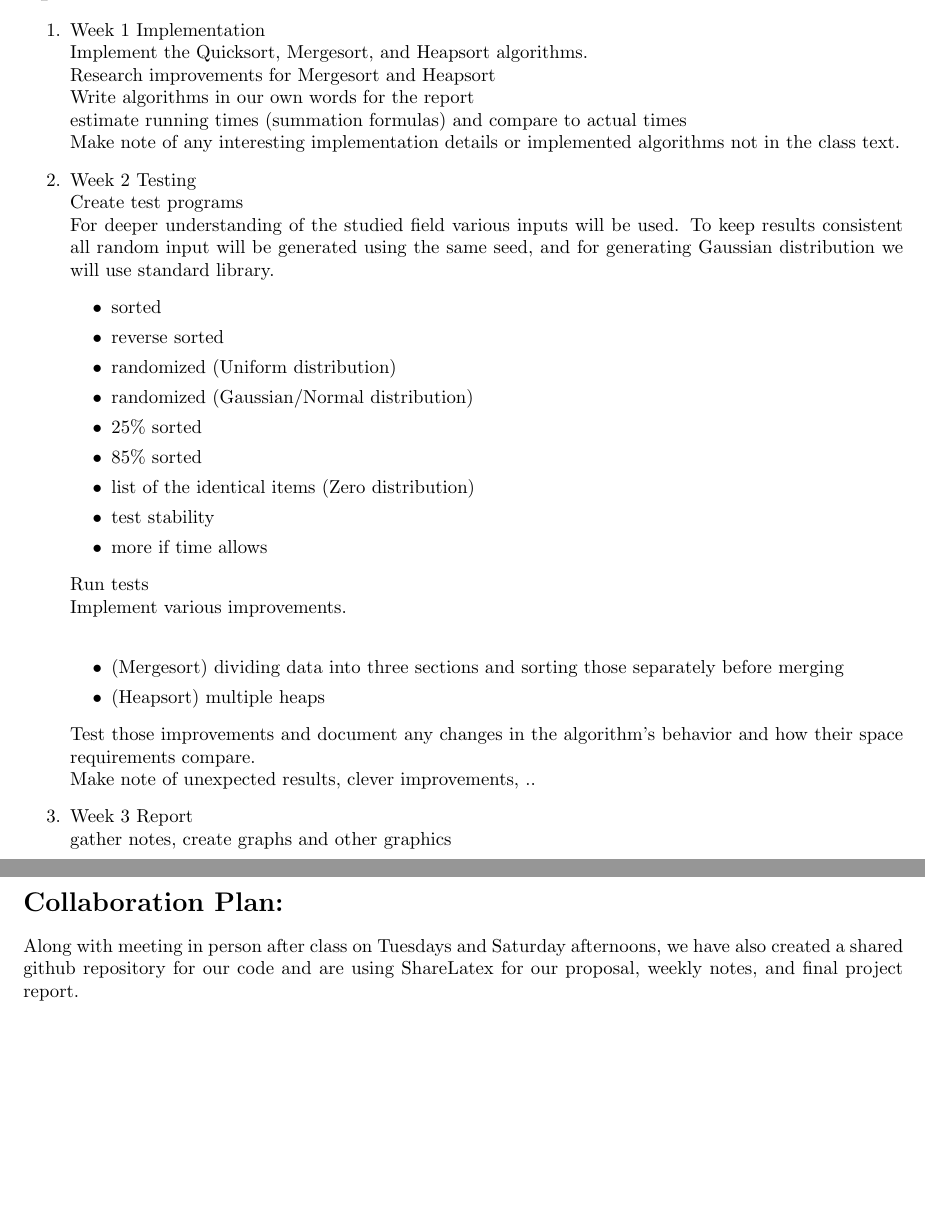
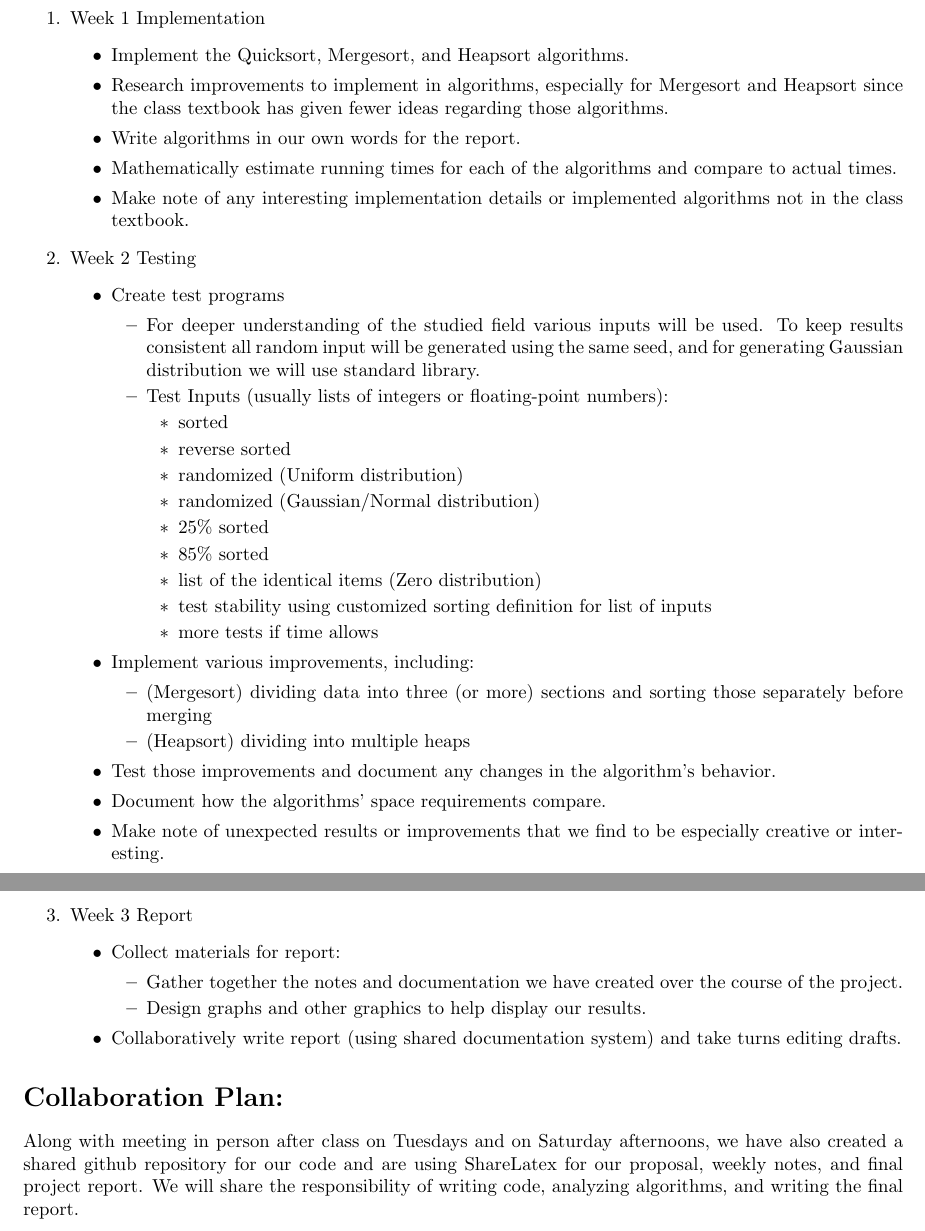
Before and after one commit to konstantin-psu/cs350_project, a LaTeX document (paper/Proposal.tex): two parts of pages 2 and 3 of 3, joined at a grey line, cut so that both start at the same text, the shorter picture padded with empty space. Compiled offline with pdfLaTeX.

Commit message:
Made some edits in formatting and elaborated for clarity is several sections of the proposal

```diff
--- a/paper/Proposal.tex
+++ b/paper/Proposal.tex
@@ -71,15 +71,20 @@ On the other hand C is not well suitable as a test harness, so we chose Python a
 \end{itemize}
 \section*{Specific Goals:}
 \begin{enumerate}
-\item Week 1  Implementation\\
-Implement the Quicksort, Mergesort, and Heapsort algorithms.\\
-Research improvements for Mergesort and Heapsort\\
-Write algorithms in our own words for the report\\
-estimate running times (summation formulas) and compare to actual times\\
-Make note of any interesting implementation details or implemented algorithms not in the class text.
-\item Week 2  Testing \\
-Create test programs\\
-For deeper understanding of the studied field various inputs will be used. To keep results consistent all random input will be generated using the same seed, and  for generating Gaussian distribution we will use standard library.
+\item Week 1  Implementation
+\begin{itemize}
+\item Implement the Quicksort, Mergesort, and Heapsort algorithms.
+\item Research improvements to implement in algorithms, especially for Mergesort and Heapsort since the class textbook has given fewer ideas regarding those algorithms.
+\item Write algorithms in our own words for the report.
+\item Mathematically estimate running times for each of the algorithms and compare to actual times.
+\item Make note of any interesting implementation details or implemented algorithms not in the class textbook.
+\end{itemize}
+\item Week 2  Testing
+\begin{itemize}
+\item Create test programs
+\begin{itemize}
+\item For deeper understanding of the studied field various inputs will be used. To keep results consistent all random input will be generated using the same seed, and  for generating Gaussian distribution we will use standard library.
+\item Test Inputs (usually lists of integers or floating-point numbers):
 \begin{itemize} \label{350:testinputs}
 \item sorted
 \item reverse sorted
@@ -88,20 +93,29 @@ For deeper understanding of the studied field various inputs will be used. To ke
 \item 25\% sorted
 \item 85\% sorted
 \item list of the identical items (Zero distribution)
-\item test stability
-\item more if time allows
+\item test stability using customized sorting definition for list of inputs
+\item more tests if time allows
 \end{itemize}
-Run tests\\
-Implement various improvements.\\
+\end{itemize}
+\item Implement various improvements, including:
 \begin{itemize}
-\item (Mergesort) dividing data into three sections and sorting those separately before merging
-\item (Heapsort) multiple heaps
+\item (Mergesort) dividing data into three (or more) sections and sorting those separately before merging
+\item (Heapsort) dividing into multiple heaps
 \end{itemize}
-Test those improvements and document any changes in the algorithm's behavior and how their space requirements compare.\\
-Make note of unexpected results, clever improvements, ..
-\item Week 3  Report \\
-gather notes, create graphs and other graphics\\
+\item Test those improvements and document any changes in the algorithm's behavior.
+\item Document how the algorithms' space requirements compare.
+\item Make note of unexpected results or improvements that we find to be especially creative or interesting.
+\end{itemize}
+\item Week 3  Report
+\begin{itemize}
+\item Collect materials for report:
+\begin{itemize}
+\item Gather together the notes and documentation we have created over the course of the project.
+\item Design graphs and other graphics to help display our results.
+\end{itemize}
+\item Collaboratively write report (using shared documentation system) and take turns editing drafts.
+\end{itemize}
 \end{enumerate}
 \section*{Collaboration Plan: }
-Along with meeting in person after class on Tuesdays and Saturday afternoons, we have also created a shared github repository for our code and are using ShareLatex for our proposal, weekly notes, and final project report.\\
+Along with meeting in person after class on Tuesdays and on Saturday afternoons, we have also created a shared github repository for our code and are using ShareLatex for our proposal, weekly notes, and final project report.  We will share the responsibility of writing code, analyzing algorithms, and writing the final report.
 \end{document}
```
Also changed, not shown: paper/Proposal.tex (10 more changed lines).
